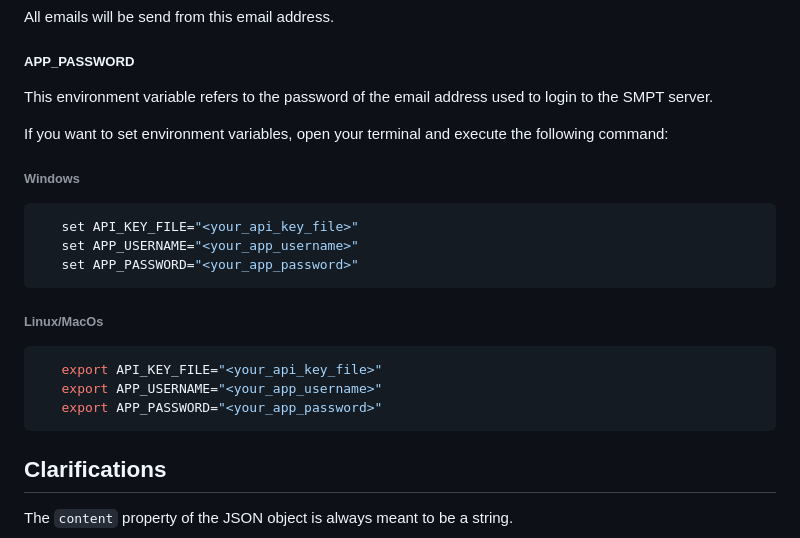
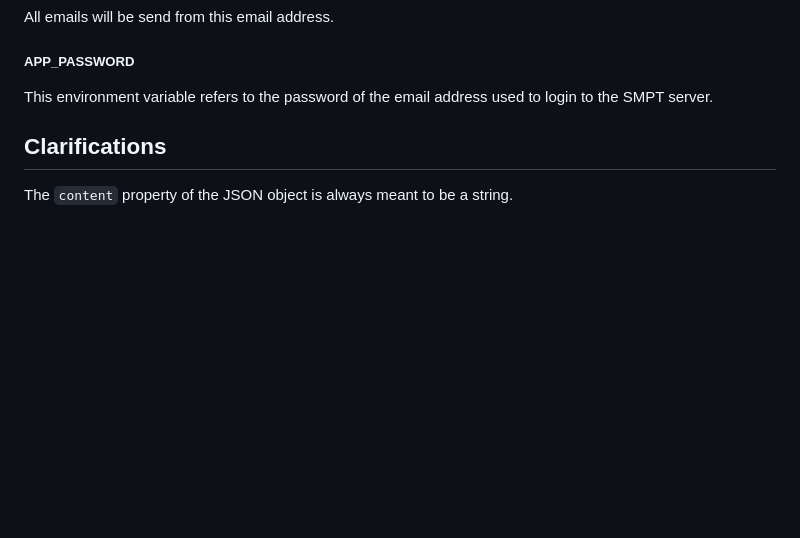
Before and after one commit to josewebdev2000/My-Secret-API-Emailing-Service, a Markdown page: README.md, the part around the change printed below. Drawn GitHub-style; blank space fills up the shorter version.

````diff
--- a/README.md
+++ b/README.md
@@ -128,24 +172,6 @@
 <h5>APP_PASSWORD</h5>
 <p>This environment variable refers to the password of the email address used to login to the SMPT server.</p>
 
-<p>If you want to set environment variables, open your terminal and execute the following command:</p>
-
-<h6>Windows</h6>
-
-```powershell
-   set API_KEY_FILE="<your_api_key_file>"
-   set APP_USERNAME="<your_app_username>"
-   set APP_PASSWORD="<your_app_password>"
-```
-
-<h6>Linux/MacOs</h6>
-
-```bash
-   export API_KEY_FILE="<your_api_key_file>"
-   export APP_USERNAME="<your_app_username>"
-   export APP_PASSWORD="<your_app_password>"
-```
-
 </div>
 </div>
 
````
Also changed, not shown: other parts of README.md (+44 -0 lines).
